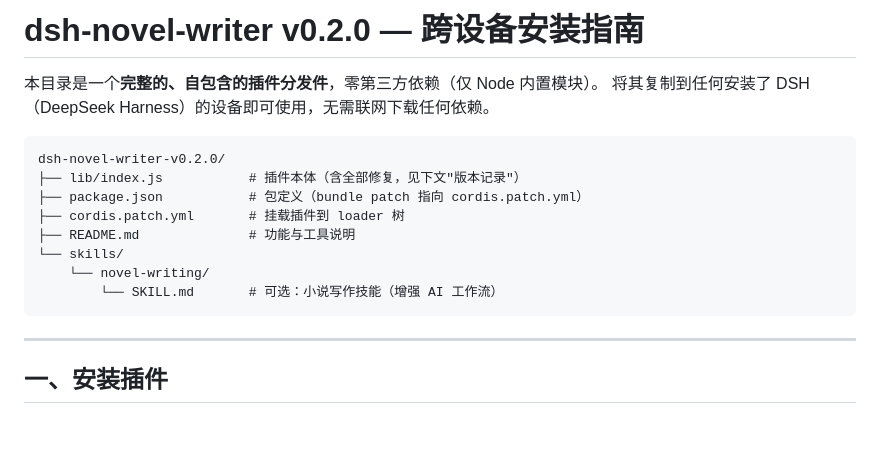
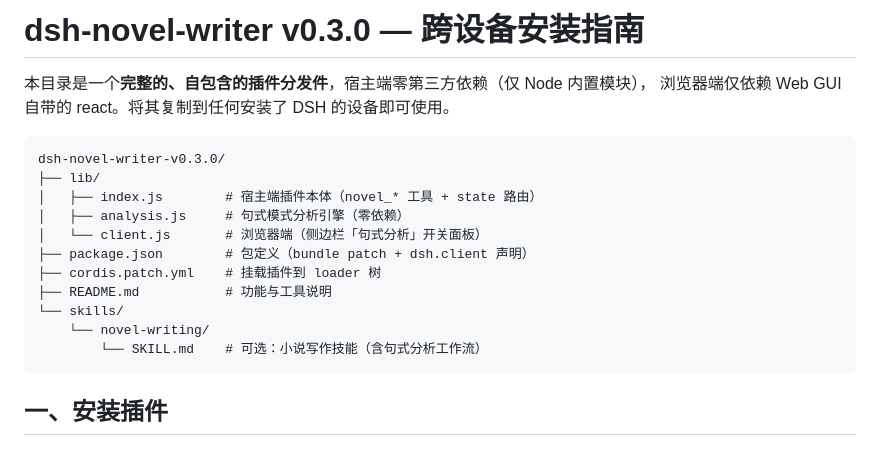
Before and after one commit to siweina/dsh-novel-writer, a Markdown page: INSTALL.md, the part around one of its changes. Rendered like a GitHub page.

````diff
--- a/INSTALL.md
+++ b/INSTALL.md
@@ -1,20 +1,21 @@
-# dsh-novel-writer v0.2.0 — 跨设备安装指南
+# dsh-novel-writer v0.3.0 — 跨设备安装指南
 
-本目录是一个**完整的、自包含的插件分发件**，零第三方依赖（仅 Node 内置模块）。
-将其复制到任何安装了 DSH（DeepSeek Harness）的设备即可使用，无需联网下载任何依赖。
+本目录是一个**完整的、自包含的插件分发件**，宿主端零第三方依赖（仅 Node 内置模块），
+浏览器端仅依赖 Web GUI 自带的 react。将其复制到任何安装了 DSH 的设备即可使用。
 
 ```
-dsh-novel-writer-v0.2.0/
-├── lib/index.js           # 插件本体（含全部修复，见下文"版本记录"）
-├── package.json           # 包定义（bundle patch 指向 cordis.patch.yml）
-├── cordis.patch.yml       # 挂载插件到 loader 树
-├── README.md              # 功能与工具说明
+dsh-novel-writer-v0.3.0/
+├── lib/
+│   ├── index.js        # 宿主端插件本体（novel_* 工具 + state 路由）
+│   ├── analysis.js     # 句式模式分析引擎（零依赖）
+│   └── client.js       # 浏览器端（侧边栏「句式分析」开关面板）
+├── package.json        # 包定义（bundle patch + dsh.client 声明）
+├── cordis.patch.yml    # 挂载插件到 loader 树
+├── README.md           # 功能与工具说明
 └── skills/
     └── novel-writing/
-        └── SKILL.md       # 可选：小说写作技能（增强 AI 工作流）
+        └── SKILL.md    # 可选：小说写作技能（含句式分析工作流）
 ```
-
----
 
 ## 一、安装插件
 
````
Also changed, not shown: other parts of INSTALL.md (+38 -26 lines).
